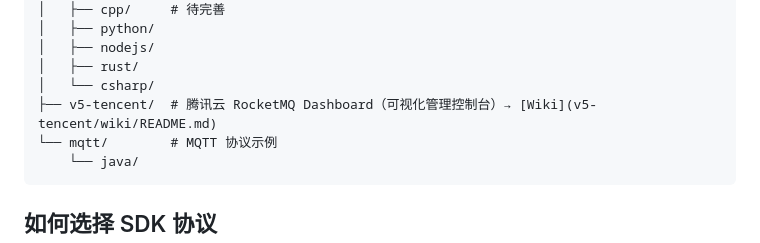
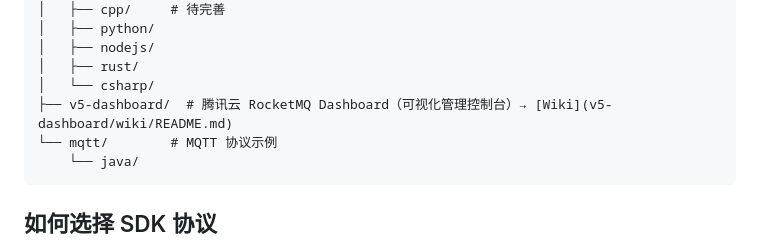
Before and after one commit to TencentCloud/rocketmq-demo, a Markdown page: README.md, the part around the change. Drawn GitHub-style.

Commit message:
docs: update README link to v5-dashboard/

````diff
--- a/README.md
+++ b/README.md
@@ -18,7 +18,7 @@ rocketmq-demo/
 │   ├── nodejs/
 │   ├── rust/
 │   └── csharp/
-├── v5-tencent/  # 腾讯云 RocketMQ Dashboard（可视化管理控制台）→ [Wiki](v5-tencent/wiki/README.md)
+├── v5-dashboard/  # 腾讯云 RocketMQ Dashboard（可视化管理控制台）→ [Wiki](v5-dashboard/wiki/README.md)
 └── mqtt/        # MQTT 协议示例
     └── java/
 ```
````
